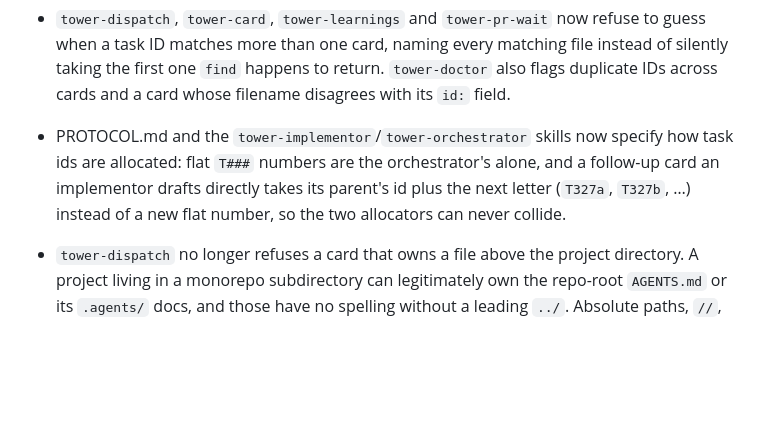
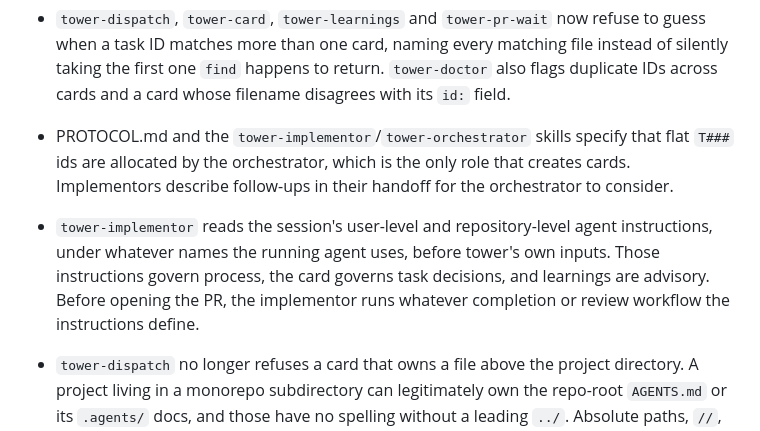
Before and after one commit to omri-am/tower, a Markdown page: CHANGELOG.md, the part around the change. GitHub-like rendering; blank space fills up the shorter version.

Commit message:
docs: align release notes with shipped task rules

```diff
--- a/CHANGELOG.md
+++ b/CHANGELOG.md
@@ -35,10 +35,14 @@ what the version gives them.
   taking the first one `find` happens to return. `tower-doctor` also flags duplicate IDs
   across cards and a card whose filename disagrees with its `id:` field.
 
-- PROTOCOL.md and the `tower-implementor`/`tower-orchestrator` skills now specify how task
-  ids are allocated: flat `T###` numbers are the orchestrator's alone, and a follow-up card
-  an implementor drafts directly takes its parent's id plus the next letter (`T327a`,
-  `T327b`, …) instead of a new flat number, so the two allocators can never collide.
+- PROTOCOL.md and the `tower-implementor`/`tower-orchestrator` skills specify that flat
+  `T###` ids are allocated by the orchestrator, which is the only role that creates cards.
+  Implementors describe follow-ups in their handoff for the orchestrator to consider.
+
+- `tower-implementor` reads the session's user-level and repository-level agent instructions,
+  under whatever names the running agent uses, before tower's own inputs. Those instructions
+  govern process, the card governs task decisions, and learnings are advisory. Before opening
+  the PR, the implementor runs whatever completion or review workflow the instructions define.
 
 - `tower-dispatch` no longer refuses a card that owns a file above the project directory. A project
   living in a monorepo subdirectory can legitimately own the repo-root `AGENTS.md` or its `.agents/`
```
